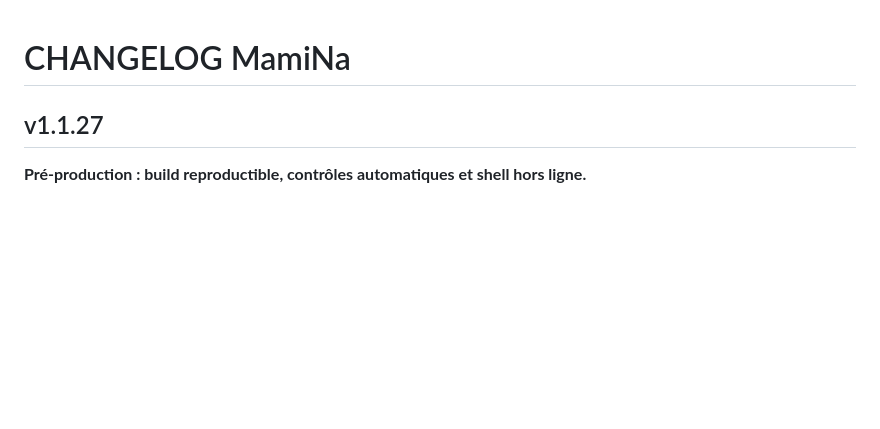
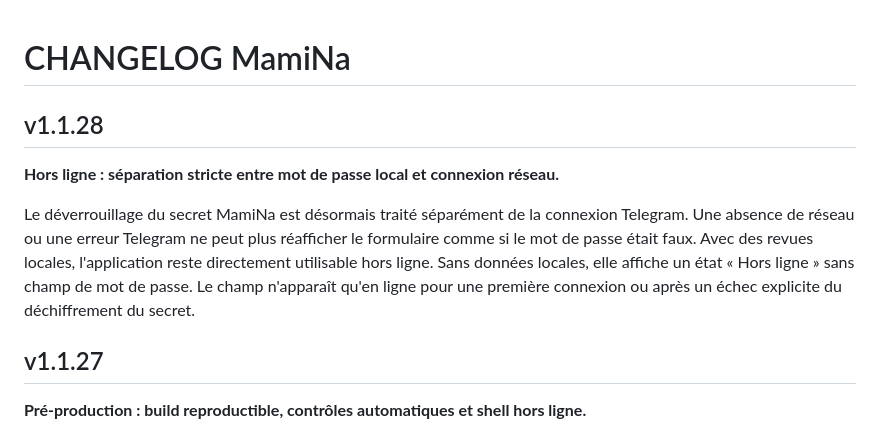
Before and after one commit to angstik/mamina, a Markdown page: CHANGELOG.md, the part around the change. GitHub-like rendering; blank space fills up the shorter version.

Commit message:
v1.1.28 : changelog hors ligne

```diff
--- a/CHANGELOG.md
+++ b/CHANGELOG.md
@@ -4,6 +4,12 @@
 
 
 
+
+
+## v1.1.28
+**Hors ligne : séparation stricte entre mot de passe local et connexion réseau.**
+
+Le déverrouillage du secret MamiNa est désormais traité séparément de la connexion Telegram. Une absence de réseau ou une erreur Telegram ne peut plus réafficher le formulaire comme si le mot de passe était faux. Avec des revues locales, l'application reste directement utilisable hors ligne. Sans données locales, elle affiche un état « Hors ligne » sans champ de mot de passe. Le champ n'apparaît qu'en ligne pour une première connexion ou après un échec explicite du déchiffrement du secret.
 
 ## v1.1.27
 **Pré-production : build reproductible, contrôles automatiques et shell hors ligne.**
```
